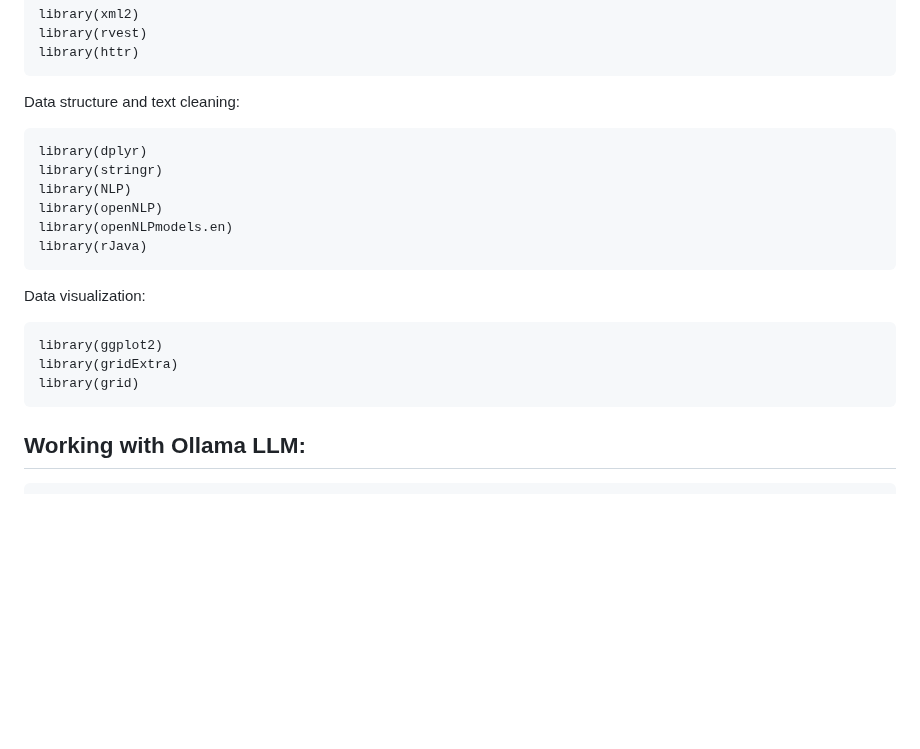
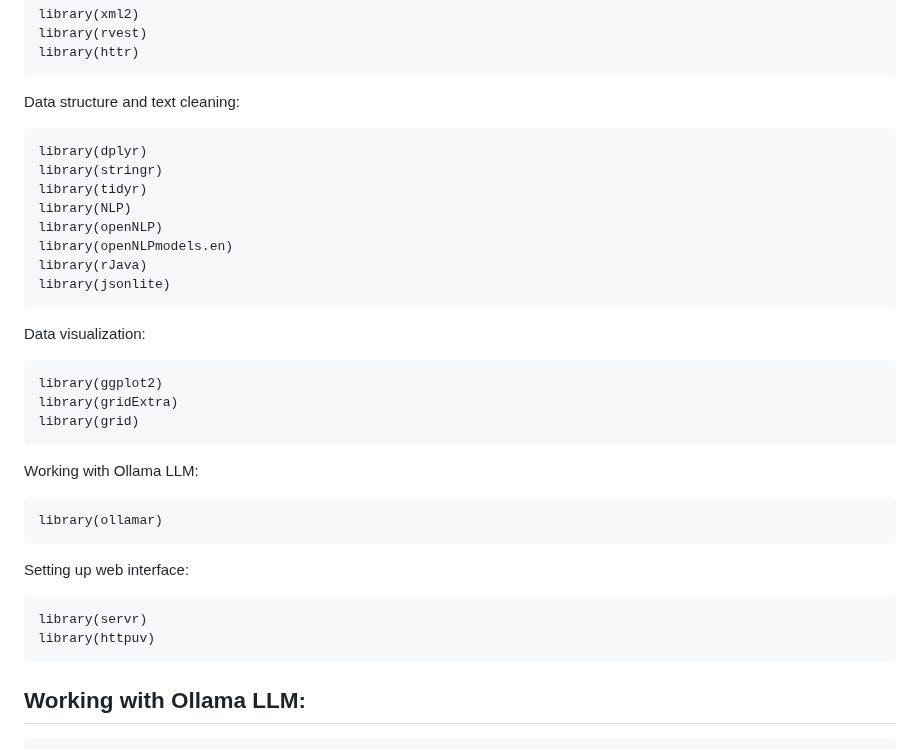
Before and after one commit to datalab-dev/ucd_library_libguide_chatbot, a Markdown page: README.md, the part around the change. Rendered like a GitHub page; blank space fills up the shorter version.

Commit message:
Update README.md add more packages

````diff
--- a/README.md
+++ b/README.md
@@ -45,10 +45,12 @@ Data structure and text cleaning:
 ```
 library(dplyr)
 library(stringr)
+library(tidyr)
 library(NLP)
 library(openNLP)
 library(openNLPmodels.en)
 library(rJava)
+library(jsonlite)
 ```
 Data visualization:
 ```
@@ -56,6 +58,16 @@ library(ggplot2)
 library(gridExtra)
 library(grid)
 ```
+Working with Ollama LLM:
+```
+library(ollamar)
+```
+Setting up web interface:
+```
+library(servr)
+library(httpuv)
+```
+
 ## Working with Ollama LLM:
 ```
 1. Download and install Ollama app
````
